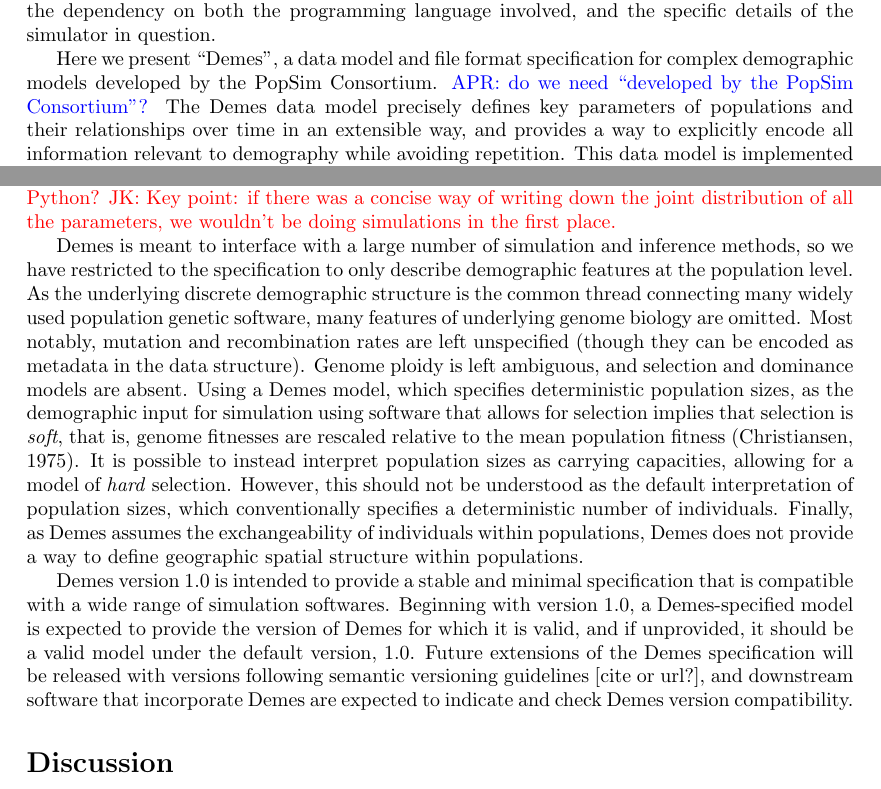
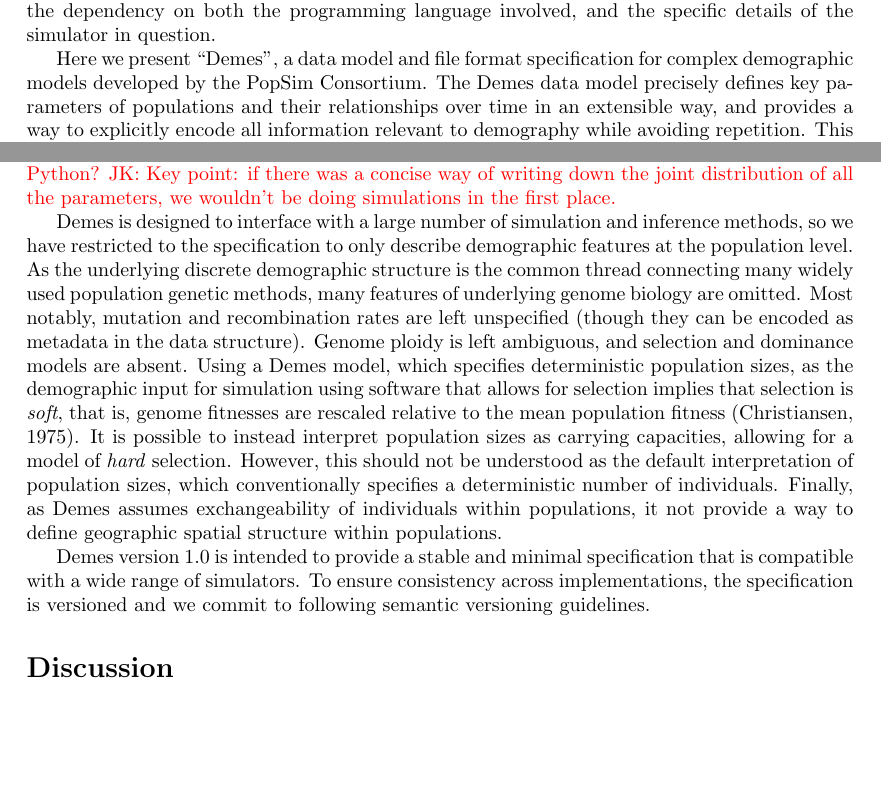
Before and after one commit to popsim-consortium/demes-paper, a LaTeX document (paper.tex): two parts of pages 2 and 7 of 11, joined at a grey line, cut so that both start at the same text, the shorter picture padded with empty space. Compiled offline with pdfLaTeX.

Commit message:
addressing comments

```diff
--- a/paper.tex
+++ b/paper.tex
@@ -169,10 +169,8 @@
 standard because of the dependency on both the programming language involved,
 and the specific details of the simulator in question.
 
-Here we present ``Demes'', a data model and file format
-specification for complex demographic models developed by the PopSim
-Consortium. \aprcomment{do we need ``developed by the PopSim Consortium''?}
-The Demes data model precisely defines key parameters
-of populations and their relationships over time in an extensible way,
-and provides a way to explicitly encode all information relevant to
-demography while avoiding repetition. This data model is implemented
+Here we present ``Demes'', a data model and file format specification for
+complex demographic models developed by the PopSim Consortium. The Demes data
+model precisely defines key parameters of populations and their relationships
+over time in an extensible way, and provides a way to explicitly encode all
+information relevant to demography while avoiding repetition. This data model
@@ -428,12 +424,12 @@
 distribution of all the parameters, we wouldn't be doing simulations in the
 first place.}
 
-Demes is meant to interface with a large number of simulation and inference
+Demes is designed to interface with a large number of simulation and inference
 methods, so we have restricted to the specification to only describe
 demographic features at the population level. As the underlying discrete
 demographic structure is the common thread connecting many widely used
-population genetic software, many features of underlying genome biology are
-omitted.  Most notably, mutation and recombination rates are left unspecified
+population genetic methods, many features of underlying genome biology are
+omitted. Most notably, mutation and recombination rates are left unspecified
 (though they can be encoded as metadata in the data structure). Genome ploidy
 is left ambiguous, and selection and dominance models are absent. Using a Demes
 model, which specifies deterministic population sizes, as the demographic input
@@ -443,19 +439,14 @@
 interpret population sizes as carrying capacities, allowing for a model of
 \emph{hard} selection. However, this should not be understood as the default
 interpretation of population sizes, which conventionally specifies a
-deterministic number of individuals.  Finally, as Demes assumes the
-exchangeability of individuals within populations, Demes does not provide a way
-to define geographic spatial structure within populations.
+deterministic number of individuals. Finally, as Demes assumes exchangeability
+of individuals within populations, it not provide a way to define geographic
+spatial structure within populations.
 
 Demes version 1.0 is intended to provide a stable and minimal specification
-that is compatible with a wide range of simulation softwares. Beginning with
-version 1.0, a Demes-specified model is expected to provide the version of
-Demes for which it is valid, and if unprovided, it should be a valid model
-under the default version, 1.0. Future extensions of the Demes specification
-will be released with versions following semantic versioning guidelines [cite
-or url?], and downstream software that incorporate Demes are expected to
-indicate and check Demes version compatibility.
-
+that is compatible with a wide range of simulators. To ensure consistency
+across implementations, the specification is versioned and we commit to
+following semantic versioning guidelines.
 
 % Add a bit more space between rows.
 \renewcommand{\arraystretch}{1.5}
```
Also changed, not shown: paper.tex (40 more changed lines).
